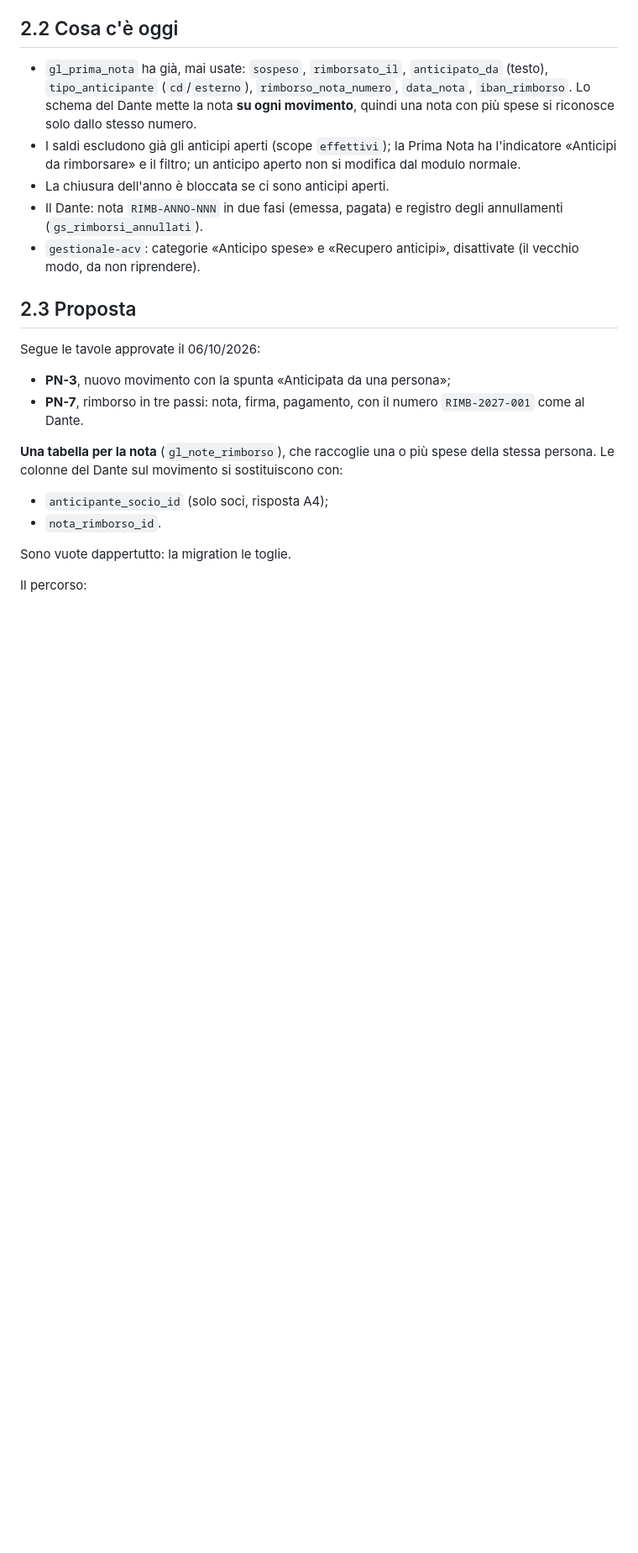
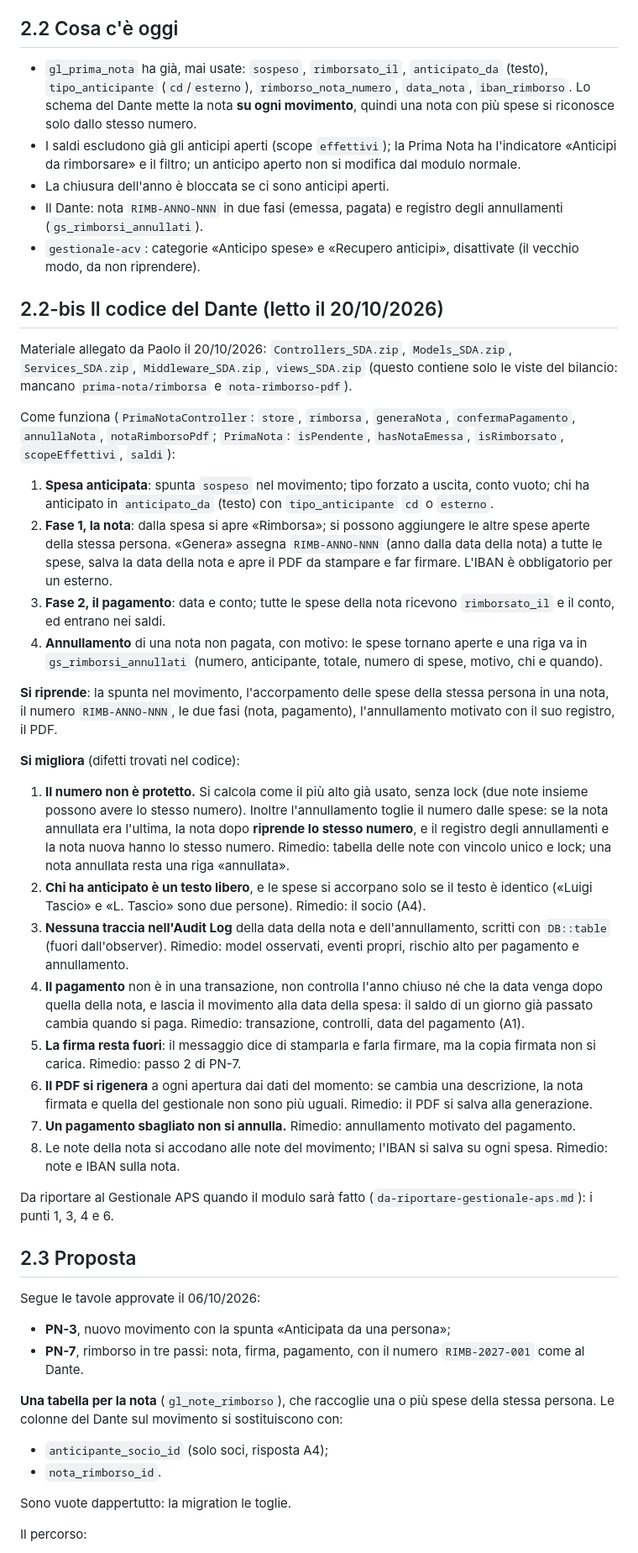
Before and after one commit to valconizanetti-wq/gestionale-asdaps, a Markdown page: docs/analisi-moduli-anticipi.md, the part around the change. Shown at 84% size. GitHub-like rendering; blank space fills up the shorter version.

Commit message:
Analisi anticipi: lettura del codice del Dante, cosa si riprende e cosa si migliora
Co-Authored-By: Claude Opus 5.5 <noreply@anthropic.com>
Claude-Session: https://claude.ai/code/session_01RCcQ1BmD9eDea3hezeNhwz

```diff
--- a/docs/analisi-moduli-anticipi.md
+++ b/docs/analisi-moduli-anticipi.md
@@ -129,6 +129,66 @@ gli restituisce i soldi più tardi, in contanti o con un bonifico. Serve:
   degli annullamenti (`gs_rimborsi_annullati`).
 - `gestionale-acv`: categorie «Anticipo spese» e «Recupero anticipi»,
   disattivate (il vecchio modo, da non riprendere).
+
+## 2.2-bis Il codice del Dante (letto il 20/10/2026)
+
+Materiale allegato da Paolo il 20/10/2026: `Controllers_SDA.zip`,
+`Models_SDA.zip`, `Services_SDA.zip`, `Middleware_SDA.zip`,
+`views_SDA.zip` (questo contiene solo le viste del bilancio: mancano
+`prima-nota/rimborsa` e `nota-rimborso-pdf`).
+
+Come funziona (`PrimaNotaController`: `store`, `rimborsa`, `generaNota`,
+`confermaPagamento`, `annullaNota`, `notaRimborsoPdf`; `PrimaNota`:
+`isPendente`, `hasNotaEmessa`, `isRimborsato`, `scopeEffettivi`, `saldi`):
+1. **Spesa anticipata**: spunta `sospeso` nel movimento; tipo forzato a
+   uscita, conto vuoto; chi ha anticipato in `anticipato_da` (testo) con
+   `tipo_anticipante` `cd` o `esterno`.
+2. **Fase 1, la nota**: dalla spesa si apre «Rimborsa»; si possono
+   aggiungere le altre spese aperte della stessa persona. «Genera» assegna
+   `RIMB-ANNO-NNN` (anno dalla data della nota) a tutte le spese, salva la
+   data della nota e apre il PDF da stampare e far firmare. L'IBAN è
+   obbligatorio per un esterno.
+3. **Fase 2, il pagamento**: data e conto; tutte le spese della nota
+   ricevono `rimborsato_il` e il conto, ed entrano nei saldi.
+4. **Annullamento** di una nota non pagata, con motivo: le spese tornano
+   aperte e una riga va in `gs_rimborsi_annullati` (numero, anticipante,
+   totale, numero di spese, motivo, chi e quando).
+
+**Si riprende**: la spunta nel movimento, l'accorpamento delle spese della
+stessa persona in una nota, il numero `RIMB-ANNO-NNN`, le due fasi (nota,
+pagamento), l'annullamento motivato con il suo registro, il PDF.
+
+**Si migliora** (difetti trovati nel codice):
+1. **Il numero non è protetto.** Si calcola come il più alto già usato,
+   senza lock (due note insieme possono avere lo stesso numero). Inoltre
+   l'annullamento toglie il numero dalle spese: se la nota annullata era
+   l'ultima, la nota dopo **riprende lo stesso numero**, e il registro degli
+   annullamenti e la nota nuova hanno lo stesso numero. Rimedio: tabella
+   delle note con vincolo unico e lock; una nota annullata resta una riga
+   «annullata».
+2. **Chi ha anticipato è un testo libero**, e le spese si accorpano solo
+   se il testo è identico («Luigi Tascio» e «L. Tascio» sono due persone).
+   Rimedio: il socio (A4).
+3. **Nessuna traccia nell'Audit Log** della data della nota e
+   dell'annullamento, scritti con `DB::table` (fuori dall'observer).
+   Rimedio: model osservati, eventi propri, rischio alto per pagamento e
+   annullamento.
+4. **Il pagamento** non è in una transazione, non controlla l'anno chiuso
+   né che la data venga dopo quella della nota, e lascia il movimento alla
+   data della spesa: il saldo di un giorno già passato cambia quando si
+   paga. Rimedio: transazione, controlli, data del pagamento (A1).
+5. **La firma resta fuori**: il messaggio dice di stamparla e farla
+   firmare, ma la copia firmata non si carica. Rimedio: passo 2 di PN-7.
+6. **Il PDF si rigenera** a ogni apertura dai dati del momento: se cambia
+   una descrizione, la nota firmata e quella del gestionale non sono più
+   uguali. Rimedio: il PDF si salva alla generazione.
+7. **Un pagamento sbagliato non si annulla.** Rimedio: annullamento motivato
+   del pagamento.
+8. Le note della nota si accodano alle note del movimento; l'IBAN si salva
+   su ogni spesa. Rimedio: note e IBAN sulla nota.
+
+Da riportare al Gestionale APS quando il modulo sarà fatto
+(`da-riportare-gestionale-aps.md`): i punti 1, 3, 4 e 6.
 
 ## 2.3 Proposta
 
```
